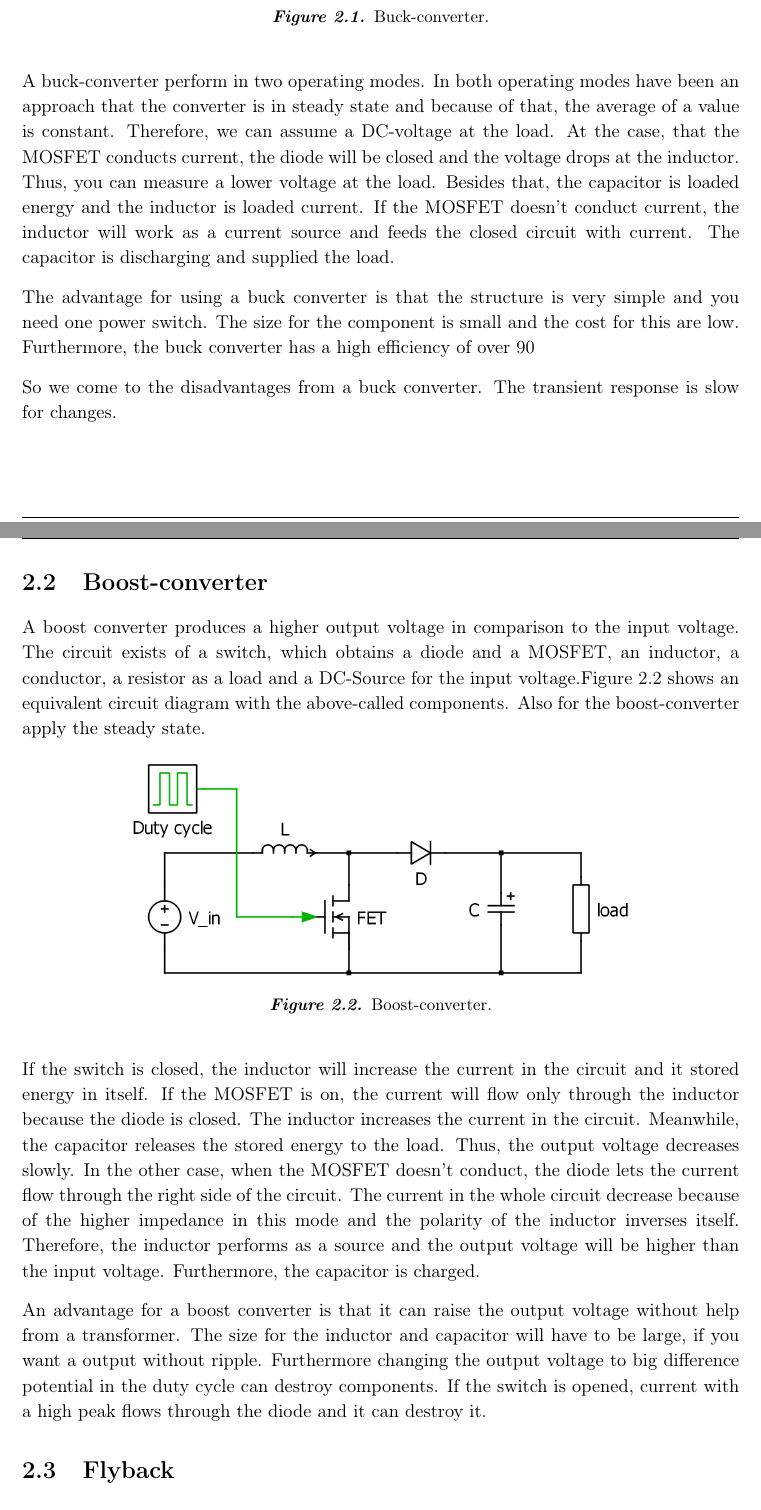
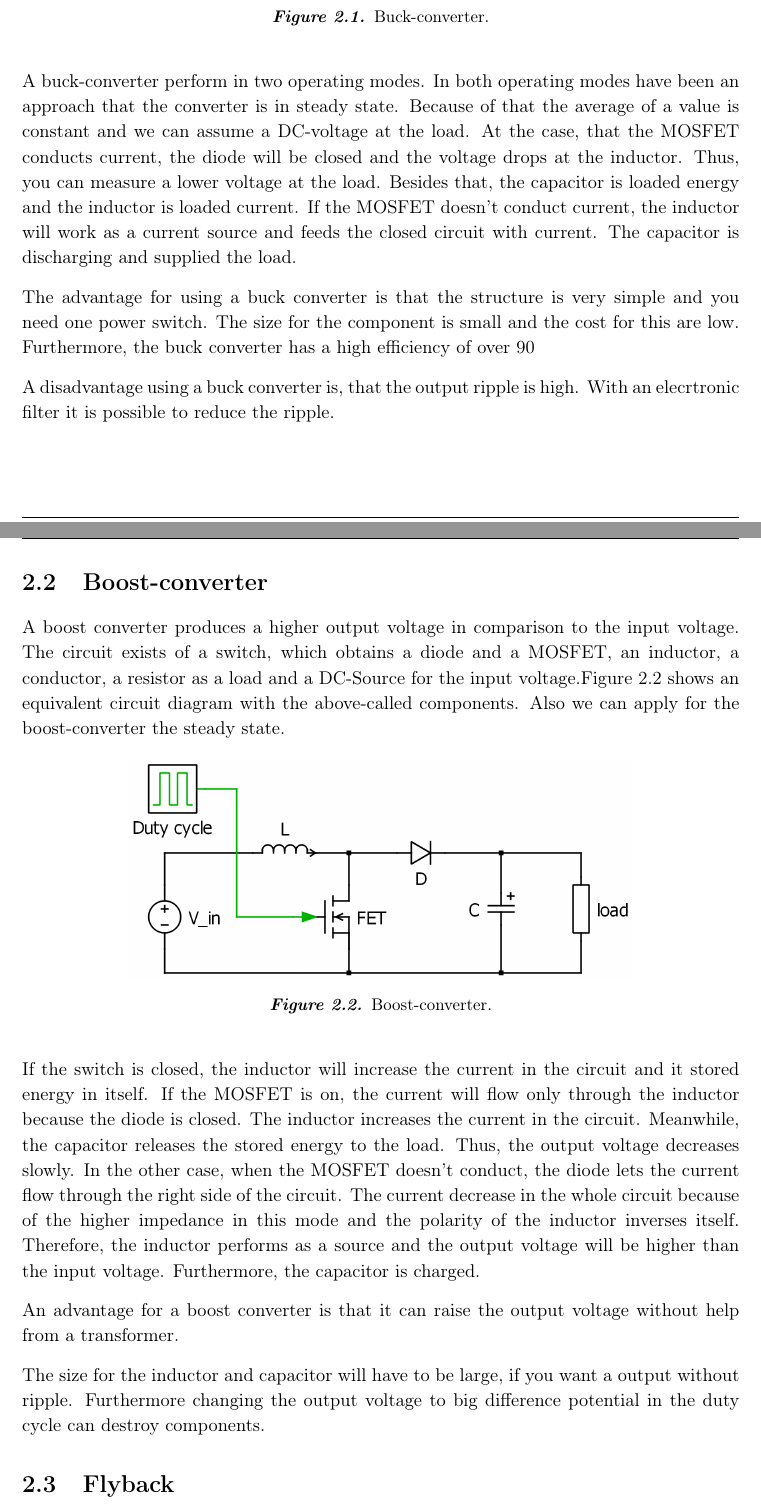
Before and after one commit to NicolaiFransen/Semester-Project-PED1, a LaTeX thesis (Reports/P0/P0.tex, which reads Reports/P0/docs/background/buckandboostconverter.tex): two parts of pages 9 and 10 of 17, joined at a grey line, cut so that both start at the same text. Compiled offline with pdfLaTeX.

Commit message:
change something

```diff
--- a/Reports/P0/docs/background/buckandboostconverter.tex
+++ b/Reports/P0/docs/background/buckandboostconverter.tex
@@ -10,16 +10,16 @@ The task of a buck converter is to be changing the input voltage to a lower outp
 	\end{center}
 \end{figure}
 
-A buck-converter perform in two operating modes. In both operating modes have been an approach that the converter is in steady state and because of that, the average of a value is constant. Therefore, we can assume a DC-voltage at the load. At the case, that the MOSFET conducts current, the diode will be closed and the voltage drops at the inductor. Thus,  you can measure a lower voltage at the load. Besides that, the capacitor is loaded energy and the inductor is loaded current. If the MOSFET doesn't conduct current, the inductor will work as a current source and feeds the closed circuit with current. The capacitor is discharging and supplied the load.
+A buck-converter perform in two operating modes. In both operating modes have been an approach that the converter is in steady state. Because of that the average of a value is constant and we can assume a DC-voltage at the load. At the case, that the MOSFET conducts current, the diode will be closed and the voltage drops at the inductor. Thus,  you can measure a lower voltage at the load. Besides that, the capacitor is loaded energy and the inductor is loaded current. If the MOSFET doesn't conduct current, the inductor will work as a current source and feeds the closed circuit with current. The capacitor is discharging and supplied the load.
 
-The advantage for using a buck converter is that the structure is very simple and you need one power switch. The size for the component is small and the cost for this are low. Furthermore, the buck converter has a high efficiency of over 90 %.
+The advantage for using a buck converter is that the structure is very simple and you need one power switch. The size for the component is small and the cost for this are low. Furthermore, the buck converter has a high efficiency of over 90 %.%% ref:
 
-So we come to the disadvantages from a buck converter. The transient response is slow for changes.
-
+A disadvantage using a buck converter is, that the output ripple is high. With an elecrtronic filter it is possible to reduce the ripple.
+%%http://www.completepowerelectronics.com/buck-converter-tutorial-topology-working-advantages-applications/
 
 \section{Boost-converter\label{Boost-C}}
 
-A boost converter produces a higher output voltage in comparison to the input voltage. The circuit exists of a switch, which obtains a diode and a MOSFET, an inductor, a conductor, a resistor as a load and a DC-Source for the input voltage.Figure \ref{Boost-converter} shows an equivalent circuit diagram with the above-called components. Also for the boost-converter apply the steady state.
+A boost converter produces a higher output voltage in comparison to the input voltage. The circuit exists of a switch, which obtains a diode and a MOSFET, an inductor, a conductor, a resistor as a load and a DC-Source for the input voltage.Figure \ref{Boost-converter} shows an equivalent circuit diagram with the above-called components. Also we can apply for the boost-converter the steady state.%%\cite{Reddy2011}
 
 \begin{figure}[htbp]
 	\begin{center}
@@ -29,8 +29,10 @@ A boost converter produces a higher output voltage in comparison to the input vo
 	\end{center}
 \end{figure}
 
-If the switch is closed, the inductor will increase the current in the circuit and it stored energy in itself. If the MOSFET is on, the current will flow only through the inductor because the diode is closed. The inductor increases the current in the circuit. Meanwhile, the capacitor releases the stored energy to the load. Thus, the output voltage decreases slowly. In the other case, when the MOSFET doesn’t conduct, the diode lets the current flow through the right side of the circuit. The current in the whole circuit decrease because of the higher impedance in this mode and the polarity of the inductor inverses itself. Therefore, the inductor performs as a source and the output voltage will be higher than the input voltage. Furthermore, the capacitor is charged.
+If the switch is closed, the inductor will increase the current in the circuit and it stored energy in itself. If the MOSFET is on, the current will flow only through the inductor because the diode is closed. The inductor increases the current in the circuit. Meanwhile, the capacitor releases the stored energy to the load. Thus, the output voltage decreases slowly. In the other case, when the MOSFET doesn’t conduct, the diode lets the current flow through the right side of the circuit. The current decrease in the whole circuit because of the higher impedance in this mode and the polarity of the inductor inverses itself. Therefore, the inductor performs as a source and the output voltage will be higher than the input voltage. Furthermore, the capacitor is charged.
 
 An advantage for a boost converter is that it can raise the output voltage without help from a transformer.
-The size for the inductor and capacitor will have to be large, if you want a output without ripple. Furthermore changing the output voltage to big difference potential in the duty cycle can destroy components. If the switch is opened, current with a high peak flows through the diode and it can destroy it.
+
+The size for the inductor and capacitor will have to be large, if you want a output without ripple. Furthermore changing the output voltage to big difference potential in the duty cycle can destroy components.
+ %%http://www.completepowerelectronics.com/boost-regulator-tutorial-topology-working-advantages-applications/
 %%
```
Also changed, not shown: Reports/P0/docs/background/buckandboostconverter.tex (2 more changed lines).
